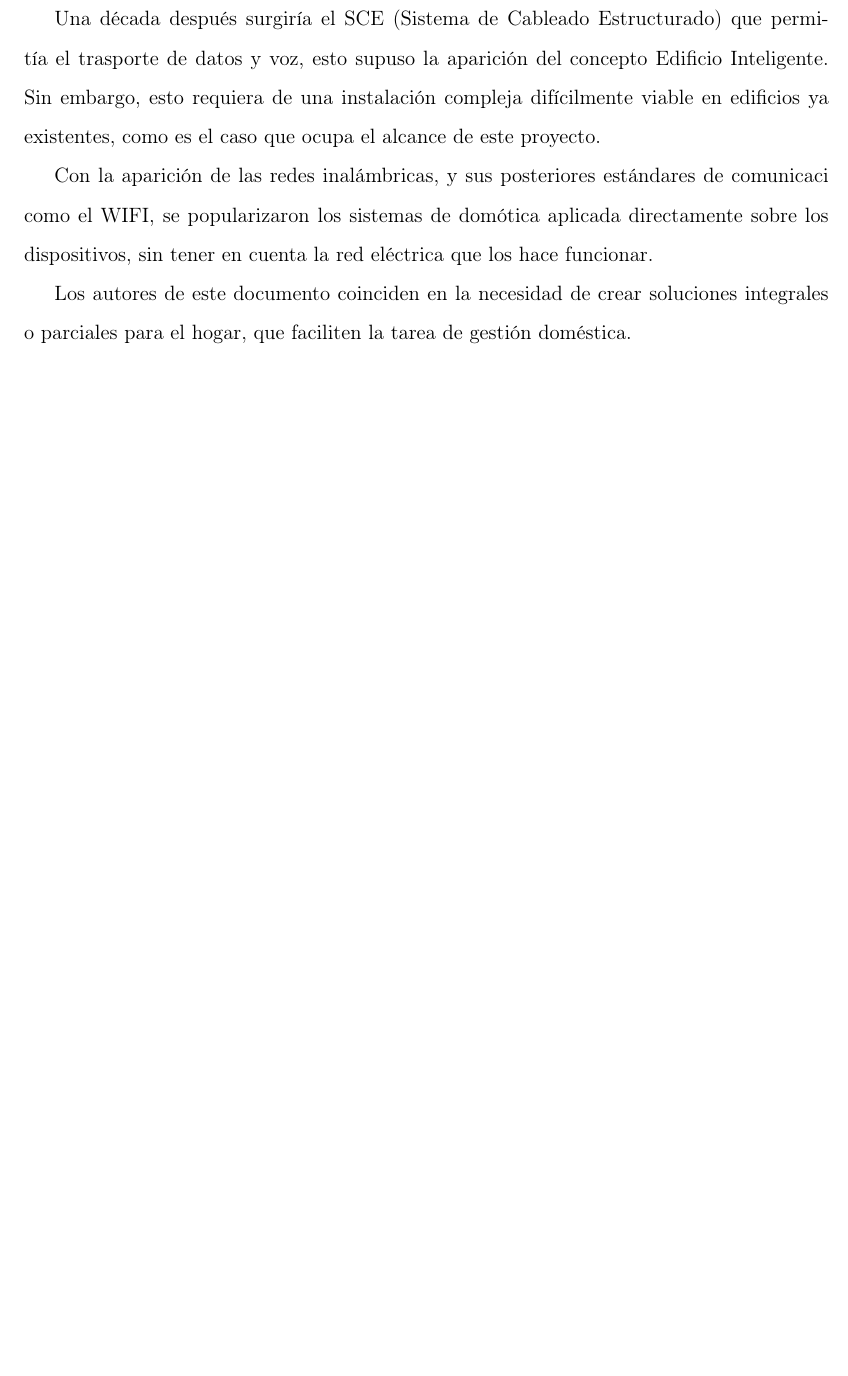
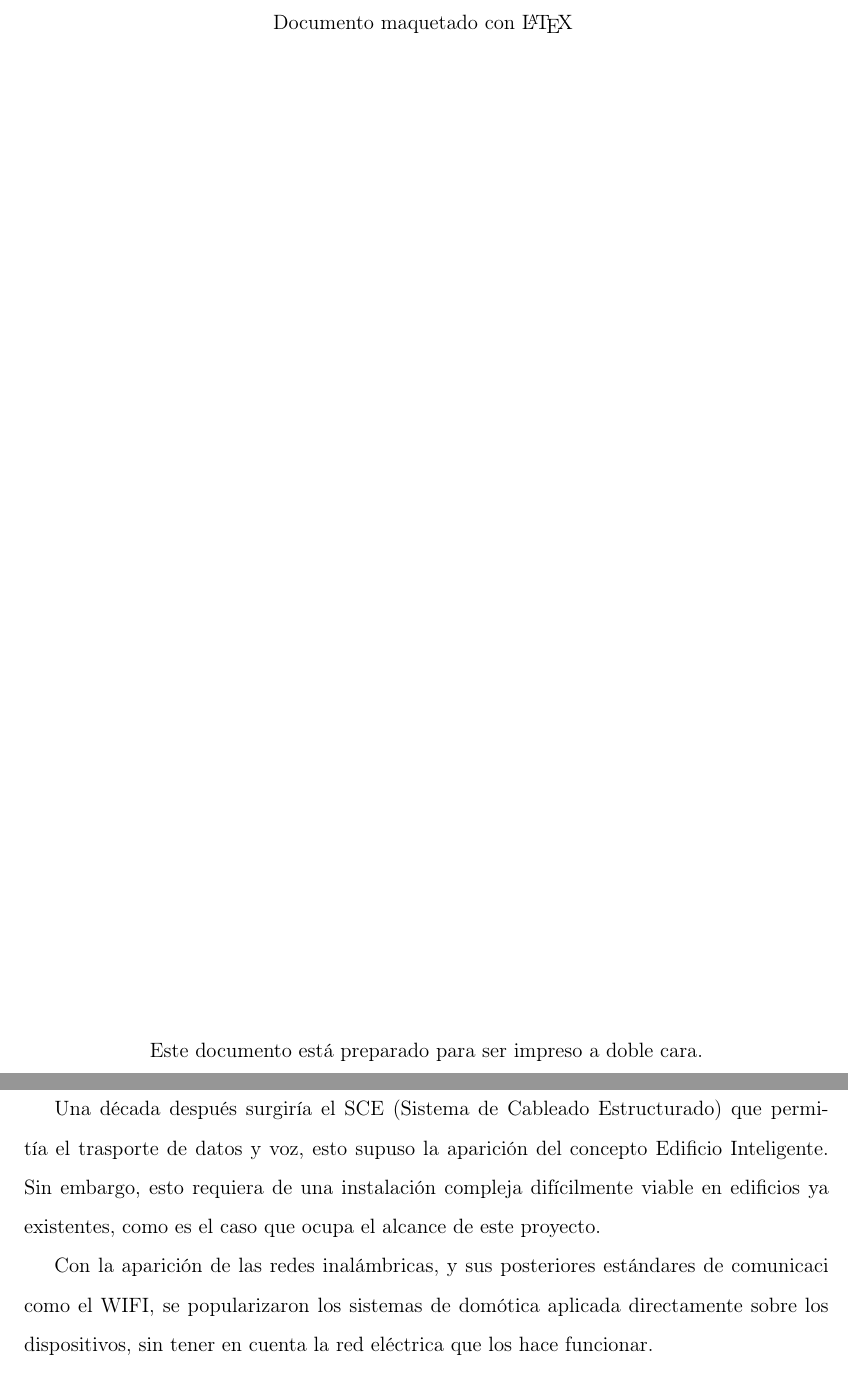
Before and after one commit to Kadaiser/Memoria-de-Trabajo-de-Fin-de-Grado, a LaTeX document (principal.tex, which reads capitulo2.tex, title.tex): part of page 18 of 32 before the commit and two parts of pages 2 and 18 of 33 after it, the two joined at a grey line, cut at the place of the change, the shorter picture padded with empty space. Compiled offline with pdfLaTeX.

Commit message:
added empty page after title

```diff
--- a/capitulo2.tex
+++ b/capitulo2.tex
@@ -47,11 +52,4 @@ El protocolo MQTT
 El protocolo AMBIENTAL
 
 
-
-Una década después surgiría el SCE (Sistema de Cableado Estructurado) que permitía el trasporte de datos y voz, esto supuso la aparición del concepto Edificio Inteligente. Sin embargo, esto requiera de una instalación compleja difícilmente viable en edificios ya existentes, como es el caso que ocupa el alcance de este proyecto.
-
-Con la aparición de las redes inalámbricas, y sus posteriores estándares de comunicaci como el WIFI, se popularizaron los sistemas de domótica aplicada directamente sobre los dispositivos, sin tener en cuenta la red eléctrica que los hace funcionar.
-
-Los autores de este documento coinciden en la necesidad de crear soluciones integrales o parciales para el hogar, que faciliten la tarea de gestión doméstica.
-
 IDENTIFICAR NECESIDADES (esto es muy caro).
--- a/title.tex
+++ b/title.tex
@@ -90,3 +88,20 @@ Jorge Gomez Sanz\\
 %   \hspace{10cm}Co-Major Professor\\
 %   \hspace{10cm}Enter Your Co-Major Professor's Name\\
 %\end{flushleft}
+
+% +--------------------------------------------------------------------+
+%  Pagina en Blanco con aviso de impresión
+% +--------------------------------------------------------------------+
+
+\clearpage
+
+\thispagestyle{empty}
+
+\begin{center}
+
+{ Documento maquetado con \LaTeX{} }
+
+\vfill
+{Este documento está preparado para ser impreso a doble cara.}
+
+\end{center}
```
Also changed, not shown: resumen.tex (+1 -1 lines), capitulo2.tex (5 more changed lines), title.tex (6 more changed lines).
